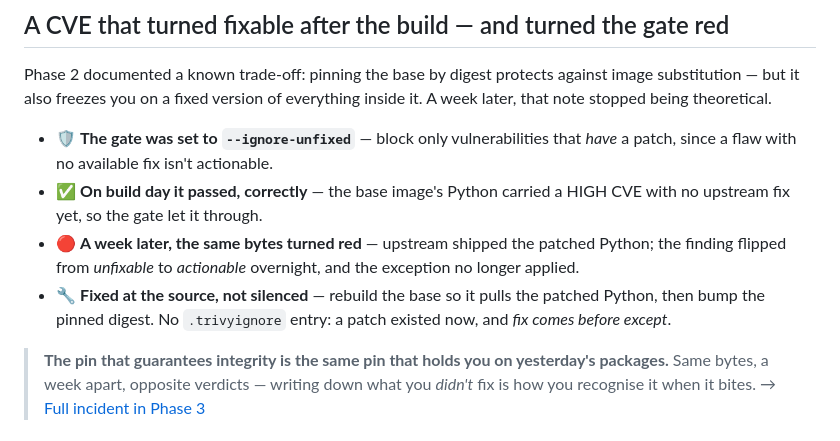
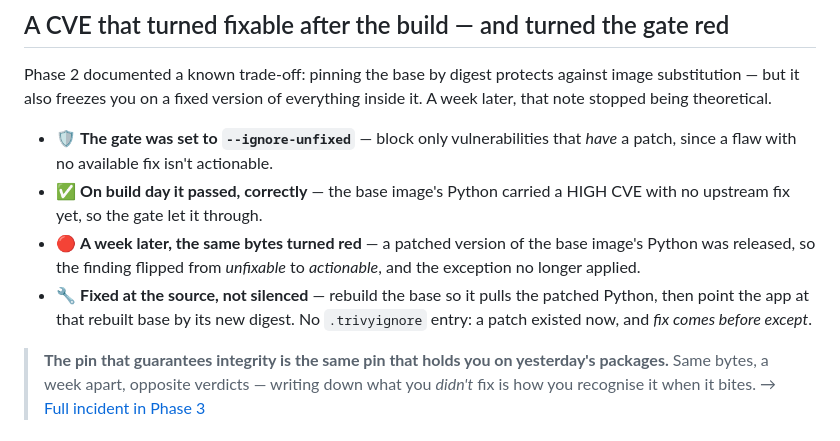
Before and after one commit to alejandrochuang/forge, a Markdown page: README.md, the part around the change. Rendered like a GitHub page.

Commit message:
new readme general_2

```diff
--- a/README.md
+++ b/README.md
@@ -86,8 +86,8 @@ Phase 2 documented a known trade-off: pinning the base by digest protects agains
 
 - 🛡️ **The gate was set to `--ignore-unfixed`** — block only vulnerabilities that *have* a patch, since a flaw with no available fix isn't actionable.
 - ✅ **On build day it passed, correctly** — the base image's Python carried a HIGH CVE with no upstream fix yet, so the gate let it through.
-- 🔴 **A week later, the same bytes turned red** — upstream shipped the patched Python; the finding flipped from *unfixable* to *actionable* overnight, and the exception no longer applied.
-- 🔧 **Fixed at the source, not silenced** — rebuild the base so it pulls the patched Python, then bump the pinned digest. No `.trivyignore` entry: a patch existed now, and *fix comes before except*.
+- 🔴 **A week later, the same bytes turned red** — a patched version of the base image's Python was released, so the finding flipped from *unfixable* to *actionable*, and the exception no longer applied.
+- 🔧 **Fixed at the source, not silenced** — rebuild the base so it pulls the patched Python, then point the app at that rebuilt base by its new digest. No `.trivyignore` entry: a patch existed now, and *fix comes before except*.
 
 > **The pin that guarantees integrity is the same pin that holds you on yesterday's packages.** Same bytes, a week apart, opposite verdicts — writing down what you *didn't* fix is how you recognise it when it bites. → [Full incident in Phase 3](./phase-2-app/docs/phase3-admission-gate.md)
 
```
